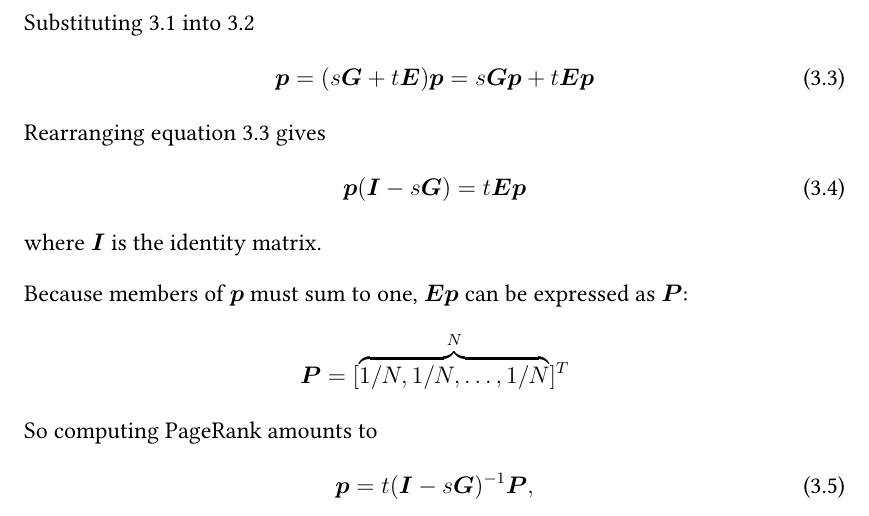
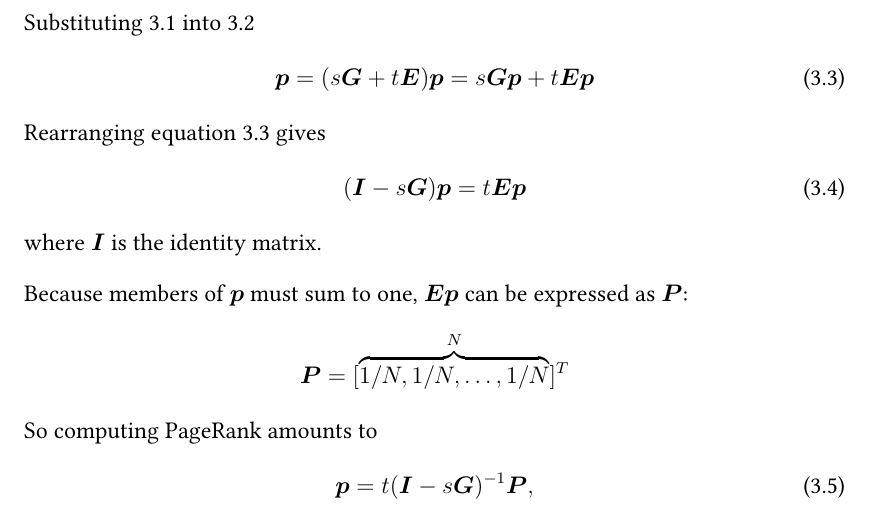
Before and after one commit to kp368/Dissertation-Project, a LaTeX thesis (Proposal/demodiss/disser.tex): part of page 30 of 71 before the commit and part of page 32 of 73 after it, cut so that both start at the same text. Compiled offline with pdfLaTeX.

Commit message:
fixed a math error

```diff
--- a/Proposal/demodiss/disser.tex
+++ b/Proposal/demodiss/disser.tex
@@ -831,7 +832,7 @@ Substituting \ref{1} into \ref{2}
 \end{equation}
 Rearranging equation \ref{a} gives
 \begin{equation}
-	\bm{p}(\bm{I}-s\bm{G}) = t\bm{E} \bm{p}
+	(\bm{I}-s\bm{G})\bm{p} = t\bm{E} \bm{p}
 \end{equation}
 where \(\bm{I}\) is the identity matrix.
 
```
Also changed, not shown: Proposal/demodiss/disser.pdf, Proposal/demodiss/disser.tex (1 more changed lines).
